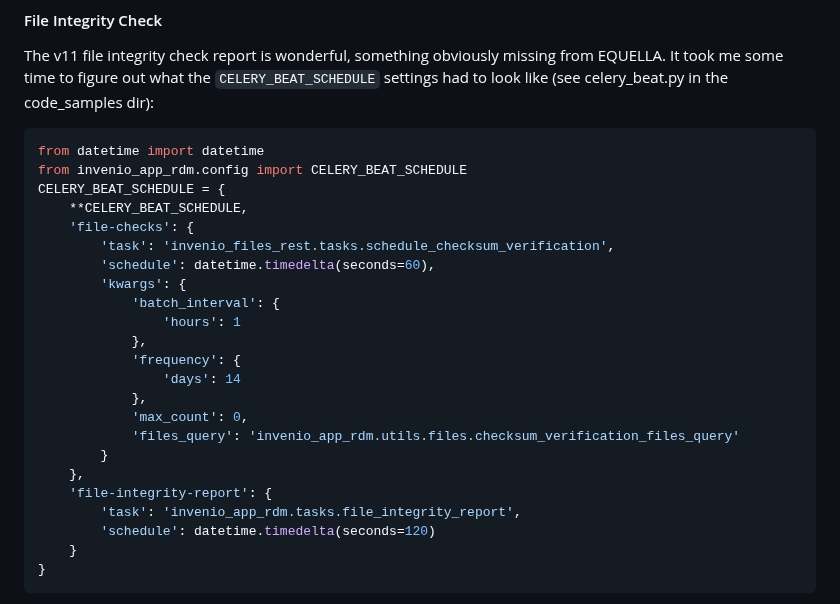
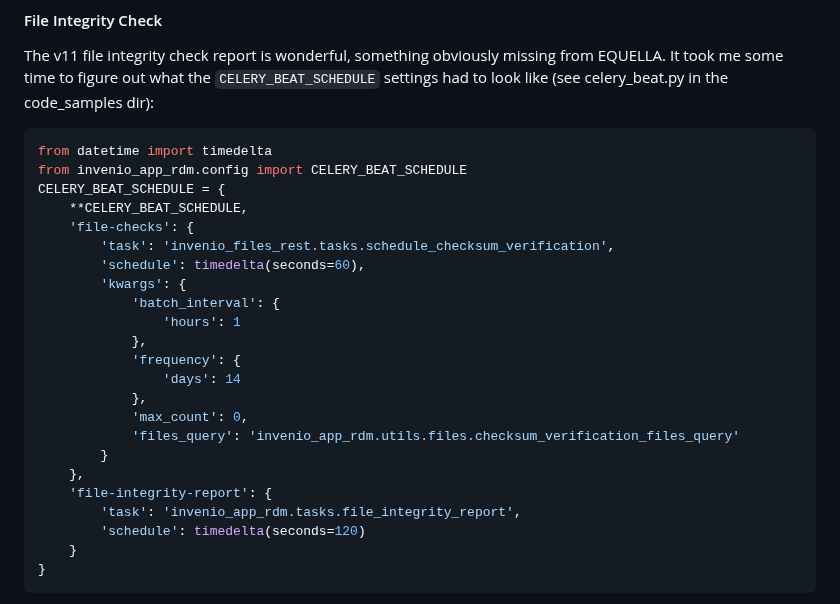
Before and after one commit to cca/vault_invenio, a Markdown page: notes/notes.md, the part around the change. Drawn GitHub-style.

````diff
--- a/notes/notes.md
+++ b/notes/notes.md
@@ -39,13 +39,13 @@ OCFL is being worked on but right now there is only a tool to export Invenio fil
 The v11 file integrity check report is wonderful, something obviously missing from EQUELLA. It took me some time to figure out what the `CELERY_BEAT_SCHEDULE` settings had to look like (see celery_beat.py in the code_samples dir):
 
 ```python
-from datetime import datetime
+from datetime import timedelta
 from invenio_app_rdm.config import CELERY_BEAT_SCHEDULE
 CELERY_BEAT_SCHEDULE = {
     **CELERY_BEAT_SCHEDULE,
     'file-checks': {
         'task': 'invenio_files_rest.tasks.schedule_checksum_verification',
-        'schedule': datetime.timedelta(seconds=60),
+        'schedule': timedelta(seconds=60),
         'kwargs': {
             'batch_interval': {
                 'hours': 1
@@ -59,7 +59,7 @@ CELERY_BEAT_SCHEDULE = {
     },
     'file-integrity-report': {
         'task': 'invenio_app_rdm.tasks.file_integrity_report',
-        'schedule': datetime.timedelta(seconds=120)
+        'schedule': timedelta(seconds=120)
     }
 }
 ```
````
Also changed, not shown: notes/develop.md (+4 -1 lines).
